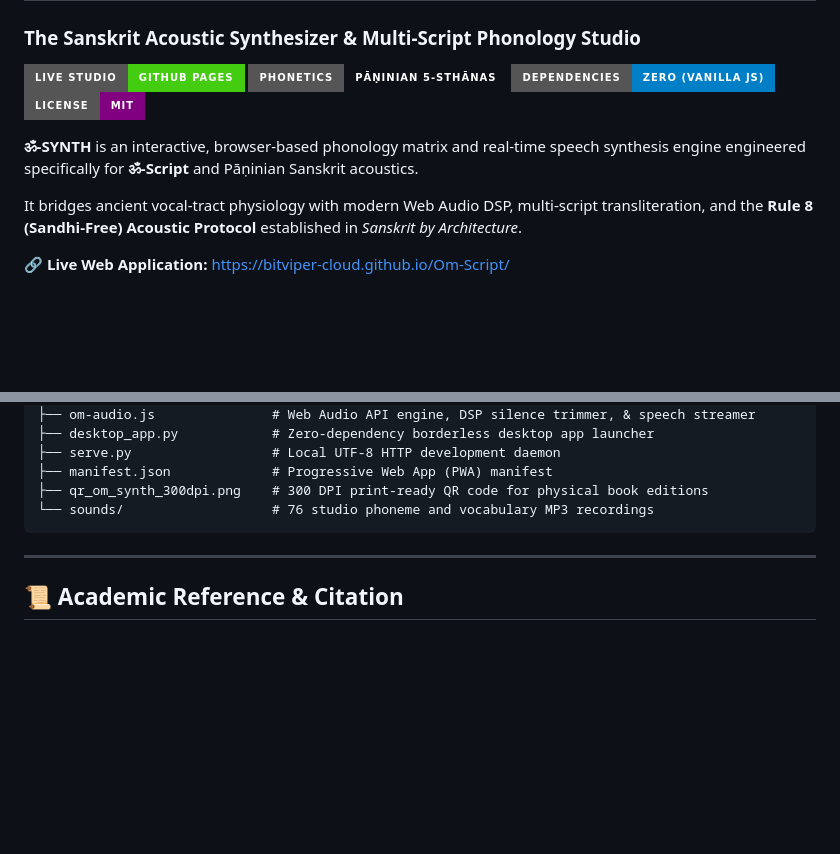
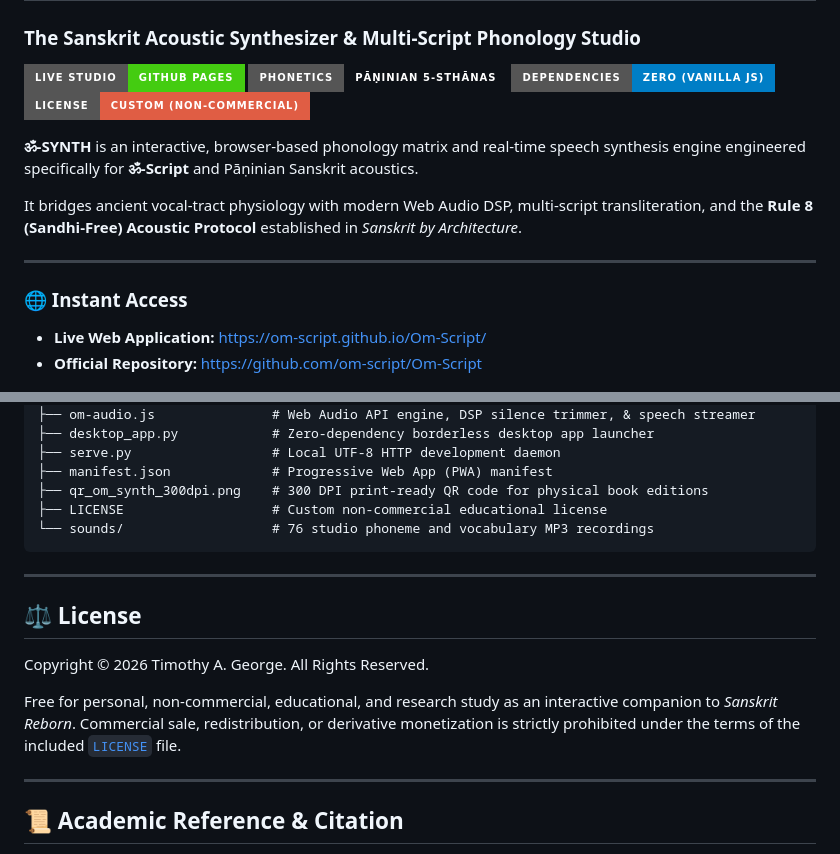
Before and after one commit to Om-Script/Om-Script, a Markdown page: README.md, 2 parts joined by grey strips. Rendered like a GitHub page; badges without logos; blank space fills up the shorter version.

````diff
--- a/README.md
+++ b/README.md
@@ -5,11 +5,15 @@
 [![Pāṇinian Architecture](https://img.shields.io/badge/Phonetics-Pāṇinian%205--Sthānas-amber?style=for-the-badge)]()
 [![Zero Dependencies](https://img.shields.io/badge/Dependencies-Zero%20(Vanilla%20JS)-blue?style=for-the-badge)]()
-[![License: MIT](https://img.shields.io/badge/License-MIT-purple?style=for-the-badge)](LICENSE)
+[![License: Custom](https://img.shields.io/badge/License-Custom%20(Non--Commercial)-red?style=for-the-badge)](LICENSE)
 
 **ॐ-SYNTH** is an interactive, browser-based phonology matrix and real-time speech synthesis engine engineered specifically for **ॐ-Script** and Pāṇinian Sanskrit acoustics.
 
 It bridges ancient vocal-tract physiology with modern Web Audio DSP, multi-script transliteration, and the **Rule 8 (Sandhi-Free) Acoustic Protocol** established in *Sanskrit by Architecture*.
 
-🔗 **Live Web Application:** [https://bitviper-cloud.github.io/Om-Script/](https://bitviper-cloud.github.io/Om-Script/)
+---
+
+### 🌐 Instant Access
+- **Live Web Application:** [https://om-script.github.io/Om-Script/](https://om-script.github.io/Om-Script/)
+- **Official Repository:** [https://github.com/om-script/Om-Script](https://github.com/om-script/Om-Script)
 
 <div align="center">
@@ -93,8 +114,17 @@ Om-Script/
 ├── serve.py                  # Local UTF-8 HTTP development daemon
 ├── manifest.json             # Progressive Web App (PWA) manifest
 ├── qr_om_synth_300dpi.png    # 300 DPI print-ready QR code for physical book editions
+├── LICENSE                   # Custom non-commercial educational license
 └── sounds/                   # 76 studio phoneme and vocabulary MP3 recordings
 ```
+
+---
+
+## ⚖️ License
+
+Copyright &copy; 2026 Timothy A. George. All Rights Reserved.
+
+Free for personal, non-commercial, educational, and research study as an interactive companion to *Sanskrit Reborn*. Commercial sale, redistribution, or derivative monetization is strictly prohibited under the terms of the included [`LICENSE`](LICENSE) file.
 
 ---
 
````
Also changed, not shown: other parts of README.md (+41 -24 lines).
